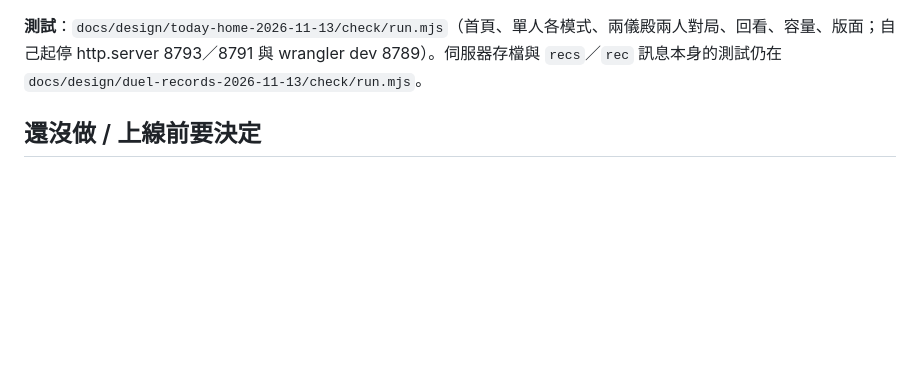
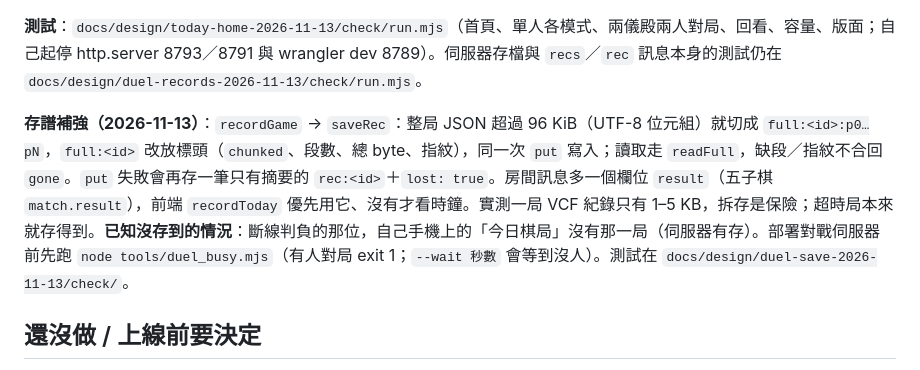
Before and after one commit to Hangsau/gomoku-vcf, a Markdown page: docs/duel.md, the part around the change. GitHub-like rendering; blank space fills up the shorter version.

Commit message:
docs: 兩儀殿存譜補強說明
Co-Authored-By: Claude Fable 5.2 <noreply@anthropic.com>

```diff
--- a/docs/duel.md
+++ b/docs/duel.md
@@ -114,6 +114,8 @@ npx wrangler@4.158.0 dev -c game/duel-server/wrangler.toml --ip 127.0.0.1 --port
 
 **測試**：`docs/design/today-home-2026-11-13/check/run.mjs`（首頁、單人各模式、兩儀殿兩人對局、回看、容量、版面；自己起停 http.server 8793／8791 與 wrangler dev 8789）。伺服器存檔與 `recs`／`rec` 訊息本身的測試仍在 `docs/design/duel-records-2026-11-13/check/run.mjs`。
 
+**存譜補強（2026-11-13）**：`recordGame` → `saveRec`：整局 JSON 超過 96 KiB（UTF-8 位元組）就切成 `full:<id>:p0…pN`，`full:<id>` 改放標頭（`chunked`、段數、總 byte、指紋），同一次 `put` 寫入；讀取走 `readFull`，缺段／指紋不合回 `gone`。`put` 失敗會再存一筆只有摘要的 `rec:<id>`＋`lost: true`。房間訊息多一個欄位 `result`（五子棋 `match.result`），前端 `recordToday` 優先用它、沒有才看時鐘。實測一局 VCF 紀錄只有 1–5 KB，拆存是保險；超時局本來就存得到。**已知沒存到的情況**：斷線判負的那位，自己手機上的「今日棋局」沒有那一局（伺服器有存）。部署對戰伺服器前先跑 `node tools/duel_busy.mjs`（有人對局 exit 1；`--wait 秒數` 會等到沒人）。測試在 `docs/design/duel-save-2026-11-13/check/`。
+
 ## 還沒做 / 上線前要決定
 
 - **VCF 防作弊**：第一版相信前端回報的解法；要擋就把 `vcfscore.wasm` 放進 Worker 重驗 `seq`（先量 CPU 時間再決定要不要升 Workers Paid）。
```
